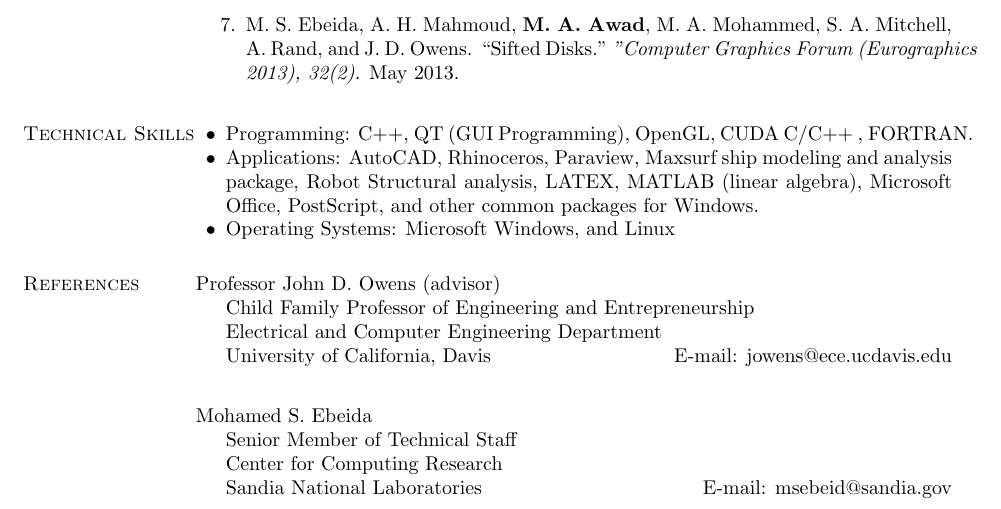
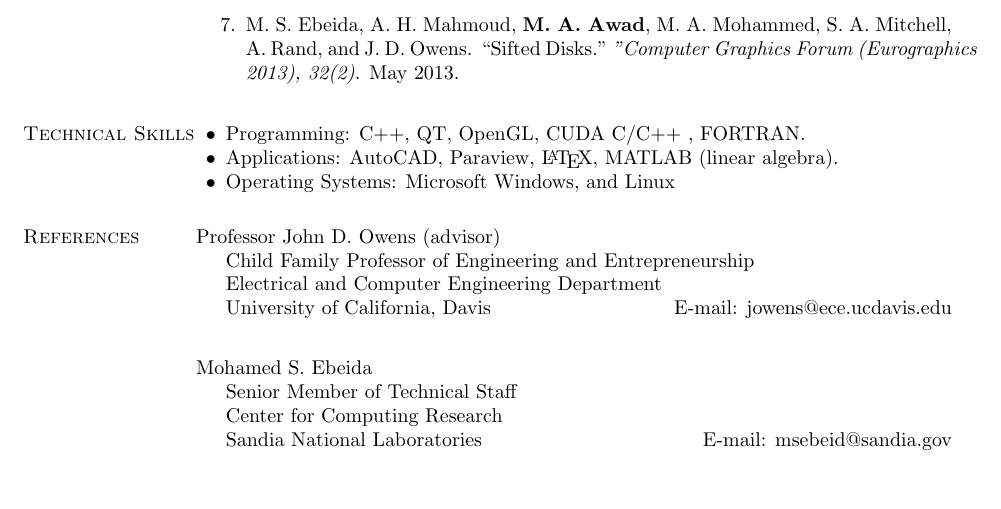
Before and after one commit to maawad/maawad.github.io, a LaTeX CV (resume/cv.tex): part of page 2 of 2, cut so that both start at the same text, the shorter picture padded with empty space. Compiled offline with pdfLaTeX.

Commit message:
remove some old stuff from cv

```diff
--- a/resume/cv.tex
+++ b/resume/cv.tex
@@ -355,10 +355,8 @@ Skills}
 
 
 \begin{innerlist}
-    \item Programming: C++, QT (GUI Programming), OpenGL, CUDA C/C++ , FORTRAN.
-    \item Applications: AutoCAD, Rhinoceros, Paraview, Maxsurf ship modeling and analysis
-package, Robot Structural analysis, LATEX, MATLAB (linear algebra), Microsoft Office,
-PostScript, and other common packages for Windows.
+\item Programming: C++, QT, OpenGL, CUDA C/C++ , FORTRAN.
+\item Applications: AutoCAD, Paraview, \LaTeX, MATLAB (linear algebra).
 \item Operating Systems: Microsoft Windows, and Linux
 \end{innerlist}
 
```
Also changed, not shown: resume/M.AwadDec18.pdf (added), resume/cv.pdf.
